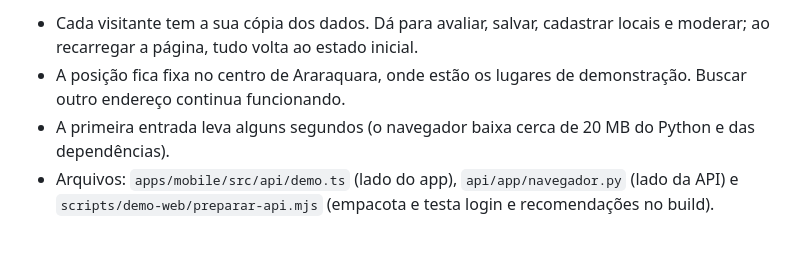
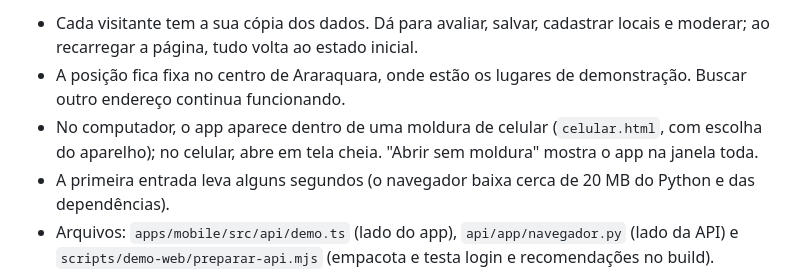
Before and after one commit to Felpz016/TourLocal_TCC, a Markdown page: README.md, the part around the change. Drawn GitHub-style; blank space fills up the shorter version.

Commit message:
Documenta a moldura de celular da demonstração no README
Co-Authored-By: Claude Opus 5.5 <noreply@anthropic.com>
Claude-Session: https://claude.ai/code/session_01NtfuZmiqhKFdFZCbhuh2L6

```diff
--- a/README.md
+++ b/README.md
@@ -92,6 +92,7 @@ A cada push na `main`, o workflow [`demo-web.yml`](.github/workflows/demo-web.ym
 
 - Cada visitante tem a sua cópia dos dados. Dá para avaliar, salvar, cadastrar locais e moderar; ao recarregar a página, tudo volta ao estado inicial.
 - A posição fica fixa no centro de Araraquara, onde estão os lugares de demonstração. Buscar outro endereço continua funcionando.
+- No computador, o app aparece dentro de uma moldura de celular (`celular.html`, com escolha do aparelho); no celular, abre em tela cheia. "Abrir sem moldura" mostra o app na janela toda.
 - A primeira entrada leva alguns segundos (o navegador baixa cerca de 20 MB do Python e das dependências).
 - Arquivos: `apps/mobile/src/api/demo.ts` (lado do app), `api/app/navegador.py` (lado da API) e `scripts/demo-web/preparar-api.mjs` (empacota e testa login e recomendações no build).
 - Configuração única no GitHub: **Settings > Pages > Build and deployment > Source: GitHub Actions**.
```
